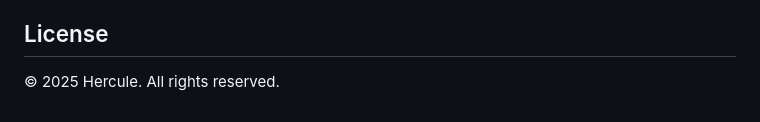
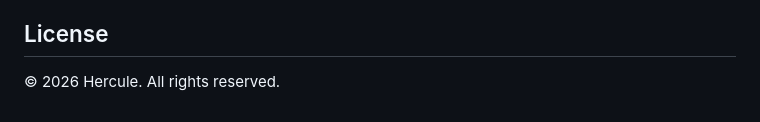
Before and after one commit to siarkonyar/HerculeWebsite, a Markdown page: README.md, the part around the change. Rendered like a GitHub page.

```diff
--- a/README.md
+++ b/README.md
@@ -90,4 +90,4 @@ CSS variables in `styles.css` retain the original website palette:
 
 ## License
 
-© 2025 Hercule. All rights reserved.
+© 2026 Hercule. All rights reserved.
```
